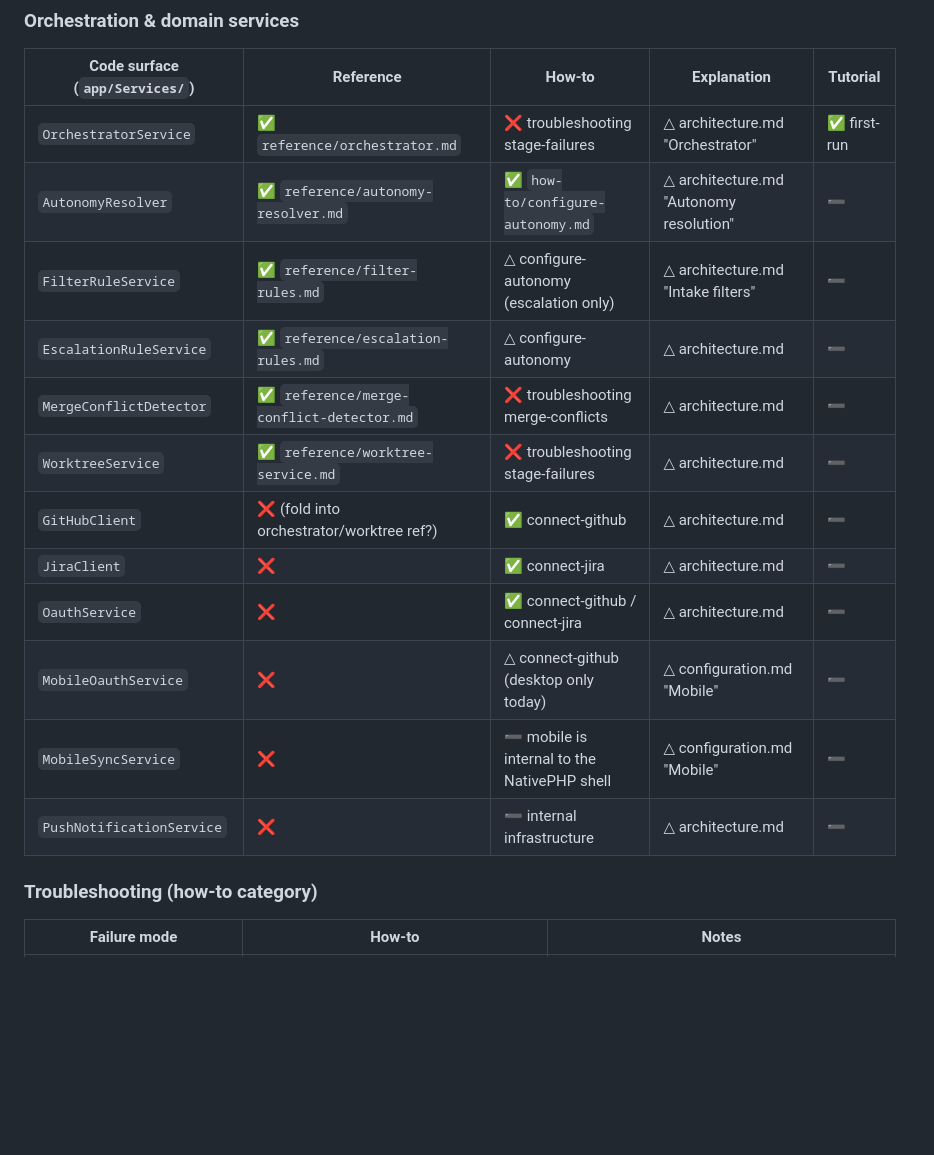
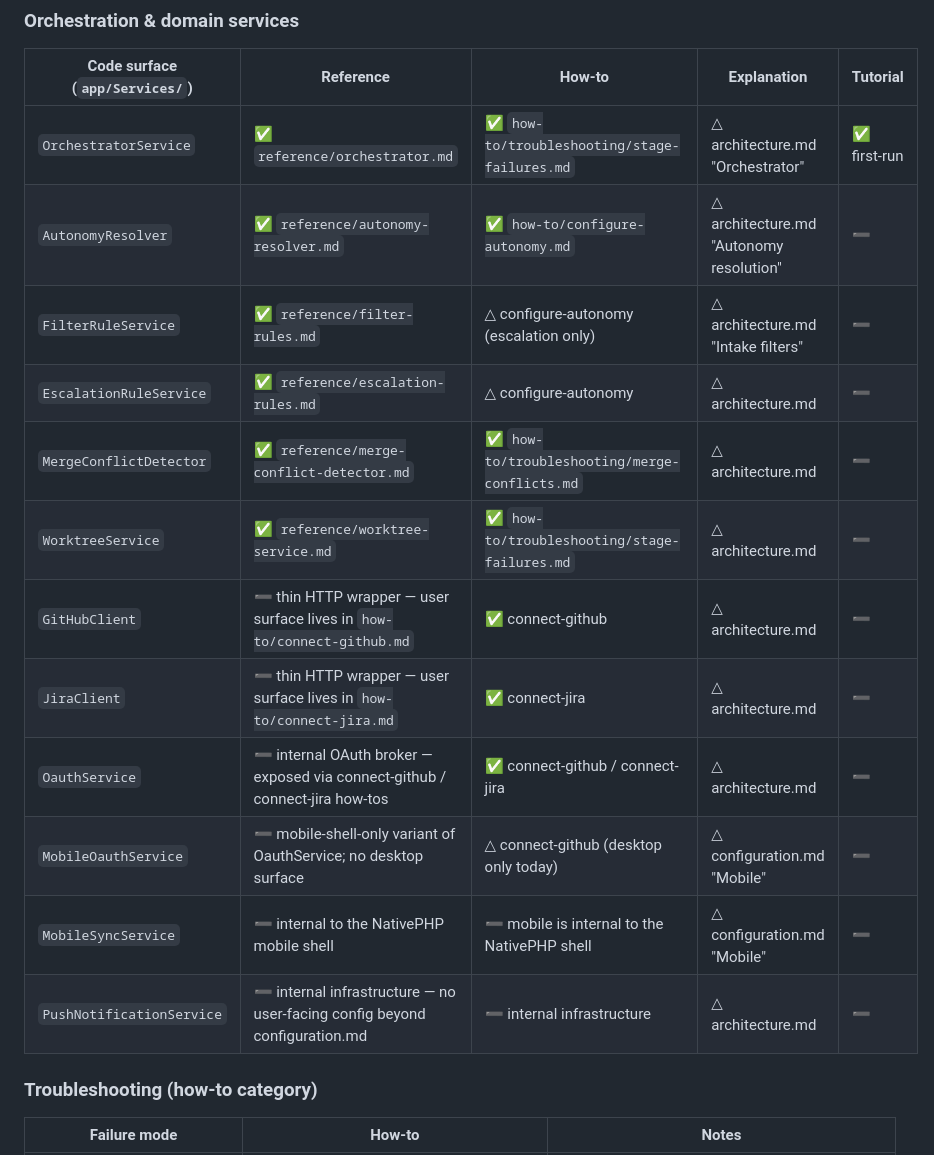
Before and after one commit to datashaman/relay, a Markdown page: docs/reference/_audit.md, the part around one of its changes. GitHub-like rendering; blank space fills up the shorter version.

Commit message:
docs: fill Diataxis reference and troubleshooting gaps
MAESTRO: Phase 05 final verification — flip remaining audit cells

Resolved the last ❌ cells in docs/reference/_audit.md so every code
surface is now ✅ covered or ➖ intentionally omitted with a reason.
Agent / orchestrator / merge-detector / worktree rows now cite the
Phase-05 troubleshooting how-tos; the AiProvider contract tutorial row
points at configure-custom-ai-provider.md; internal services
(GitHubClient, JiraClient, OauthService, MobileOauthService,
MobileSyncService, PushNotificationService, AiProviderManager) are
marked ➖ with one-line rationales.

Verification: pint --test pass, phpstan 144 files OK, 769 tests pass
(1791 assertions). gitnexus_detect_changes reports low risk — only
_audit.md sections touched, no affected processes.

```diff
--- a/docs/reference/_audit.md
+++ b/docs/reference/_audit.md
@@ -65,18 +65,18 @@ All four agent reference pages were extended in this phase to document the `Pipe
 
 | Code surface (`app/Services/`) | Reference | How-to | Explanation | Tutorial |
 | --- | --- | --- | --- | --- |
-| `OrchestratorService` | ✅ `reference/orchestrator.md` | ❌ troubleshooting stage-failures | △ architecture.md "Orchestrator" | ✅ first-run |
+| `OrchestratorService` | ✅ `reference/orchestrator.md` | ✅ `how-to/troubleshooting/stage-failures.md` | △ architecture.md "Orchestrator" | ✅ first-run |
 | `AutonomyResolver` | ✅ `reference/autonomy-resolver.md` | ✅ `how-to/configure-autonomy.md` | △ architecture.md "Autonomy resolution" | ➖ |
 | `FilterRuleService` | ✅ `reference/filter-rules.md` | △ configure-autonomy (escalation only) | △ architecture.md "Intake filters" | ➖ |
 | `EscalationRuleService` | ✅ `reference/escalation-rules.md` | △ configure-autonomy | △ architecture.md | ➖ |
-| `MergeConflictDetector` | ✅ `reference/merge-conflict-detector.md` | ❌ troubleshooting merge-conflicts | △ architecture.md | ➖ |
-| `WorktreeService` | ✅ `reference/worktree-service.md` | ❌ troubleshooting stage-failures | △ architecture.md | ➖ |
-| `GitHubClient` | ❌ (fold into orchestrator/worktree ref?) | ✅ connect-github | △ architecture.md | ➖ |
-| `JiraClient` | ❌ | ✅ connect-jira | △ architecture.md | ➖ |
-| `OauthService` | ❌ | ✅ connect-github / connect-jira | △ architecture.md | ➖ |
-| `MobileOauthService` | ❌ | △ connect-github (desktop only today) | △ configuration.md "Mobile" | ➖ |
-| `MobileSyncService` | ❌ | ➖ mobile is internal to the NativePHP shell | △ configuration.md "Mobile" | ➖ |
-| `PushNotificationService` | ❌ | ➖ internal infrastructure | △ architecture.md | ➖ |
+| `MergeConflictDetector` | ✅ `reference/merge-conflict-detector.md` | ✅ `how-to/troubleshooting/merge-conflicts.md` | △ architecture.md | ➖ |
+| `WorktreeService` | ✅ `reference/worktree-service.md` | ✅ `how-to/troubleshooting/stage-failures.md` | △ architecture.md | ➖ |
+| `GitHubClient` | ➖ thin HTTP wrapper — user surface lives in `how-to/connect-github.md` | ✅ connect-github | △ architecture.md | ➖ |
+| `JiraClient` | ➖ thin HTTP wrapper — user surface lives in `how-to/connect-jira.md` | ✅ connect-jira | △ architecture.md | ➖ |
+| `OauthService` | ➖ internal OAuth broker — exposed via connect-github / connect-jira how-tos | ✅ connect-github / connect-jira | △ architecture.md | ➖ |
+| `MobileOauthService` | ➖ mobile-shell-only variant of OauthService; no desktop surface | △ connect-github (desktop only today) | △ configuration.md "Mobile" | ➖ |
+| `MobileSyncService` | ➖ internal to the NativePHP mobile shell | ➖ mobile is internal to the NativePHP shell | △ configuration.md "Mobile" | ➖ |
+| `PushNotificationService` | ➖ internal infrastructure — no user-facing config beyond configuration.md | ➖ internal infrastructure | △ architecture.md | ➖ |
 
 ### Troubleshooting (how-to category)
 
```
Also changed, not shown: other parts of docs/reference/_audit.md (+6 -6 lines).
